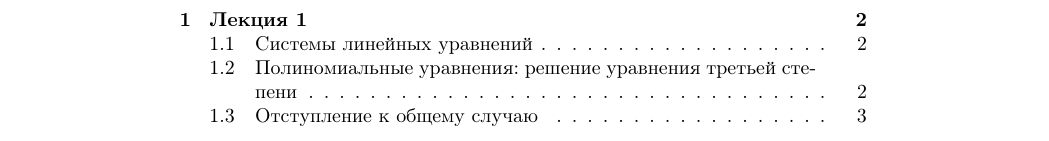
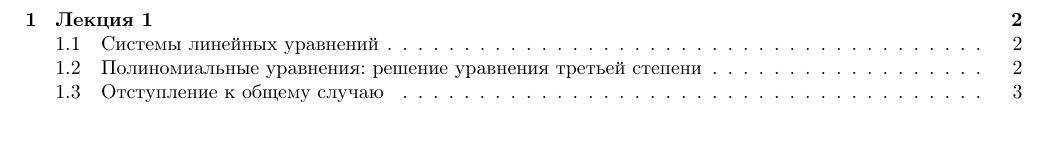
Before and after one commit to safronu/notes, a LaTeX document (algebra/ium-2015-fall/lections/1/lection1.tex): part of page 1 of 3, cut so that both start at the same text. Compiled offline with pdfLaTeX.

Commit message:
Подключен пакет geometry для выбора ширины отступов

```diff
--- a/algebra/ium-2015-fall/lections/1/lection1.tex
+++ b/algebra/ium-2015-fall/lections/1/lection1.tex
@@ -4,7 +4,9 @@
 \usepackage[russian]{babel}
 \usepackage{amsmath}
 \usepackage{amsfonts}
+\usepackage{geometry}
 
+\geometry{left=20mm,right=20mm,top=25mm,bottom=20mm}
 
 \begin{document}
 
```
Also changed, not shown: algebra/ium-2015-fall/lections/1/lection1.pdf.
